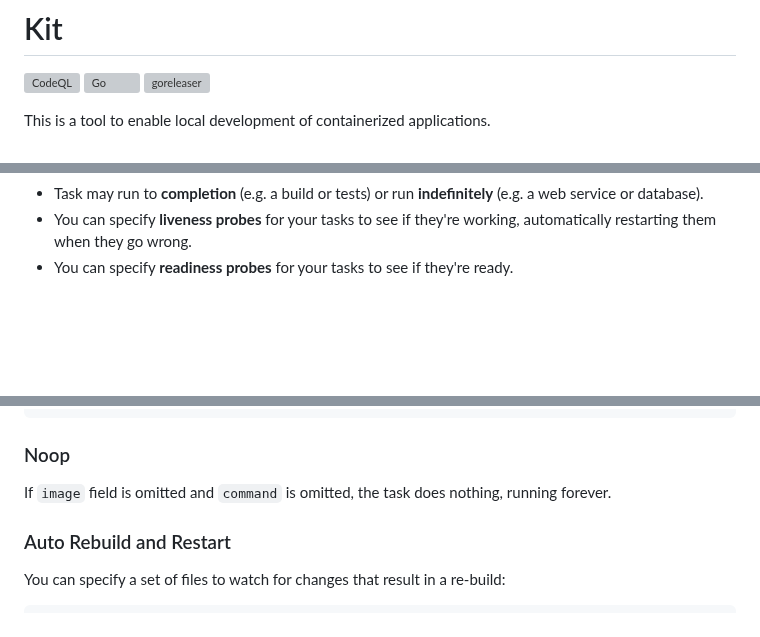
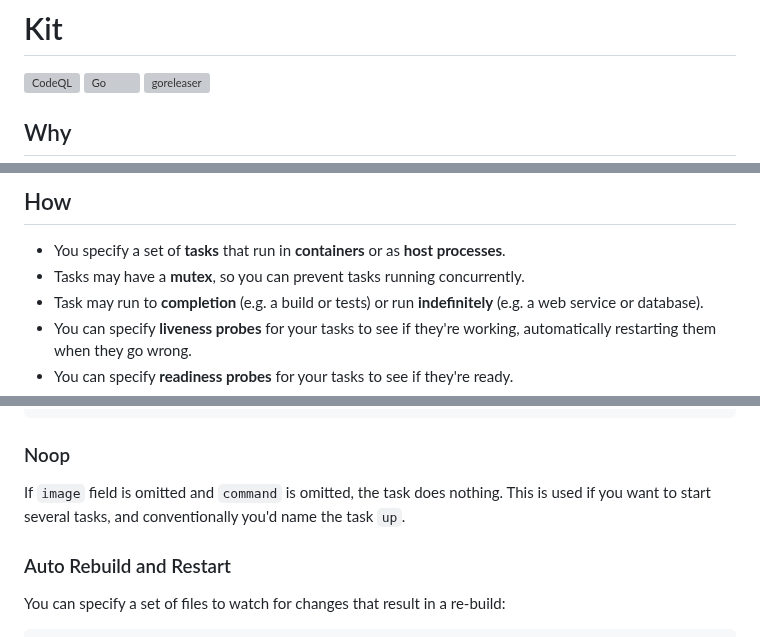
Before and after one commit to kitproj/kit, a Markdown page: README.md, 3 parts joined by grey strips. Drawn GitHub-style; blank space fills up the shorter version; grey boxes are pictures that could not be loaded.

Commit message:
Update README.md
Signed-off-by: Alex Collins <alexec@users.noreply.github.com>

````diff
--- a/README.md
+++ b/README.md
@@ -4,5 +4,5 @@
 [![Go](https://github.com/alexec/kit/actions/workflows/go.yml/badge.svg)](https://github.com/alexec/kit/actions/workflows/go.yml)
 [![goreleaser](https://github.com/alexec/kit/actions/workflows/goreleaser.yml/badge.svg)](https://github.com/alexec/kit/actions/workflows/goreleaser.yml)
 
-This is a tool to enable local development of containerized applications.
+## Why
 
@@ -11,3 +28,7 @@ This is a tool to enable local development of containerized applications.
+## How
+
+- You specify a set of **tasks** that run in **containers** or as **host processes**.
+- Tasks may have a **mutex**, so you can prevent tasks running concurrently.
 - Task may run to **completion** (e.g. a build or tests) or run **indefinitely** (e.g. a web service or database).
 - You can specify **liveness probes** for your tasks to see if they're working, automatically restarting them
   when they go wrong.
@@ -87,7 +108,7 @@ If `image` field is omitted, the value of `command` is used to start the process
 ```
 ### Noop
 
-If `image` field is omitted and `command` is omitted, the task does nothing, running forever.
+If `image` field is omitted and `command` is omitted, the task does nothing. This is used if you want to start several tasks, and conventionally you'd name the task `up`.
 
 ### Auto Rebuild and Restart
 
````
Also changed, not shown: other parts of README.md (+19 -2 lines).
